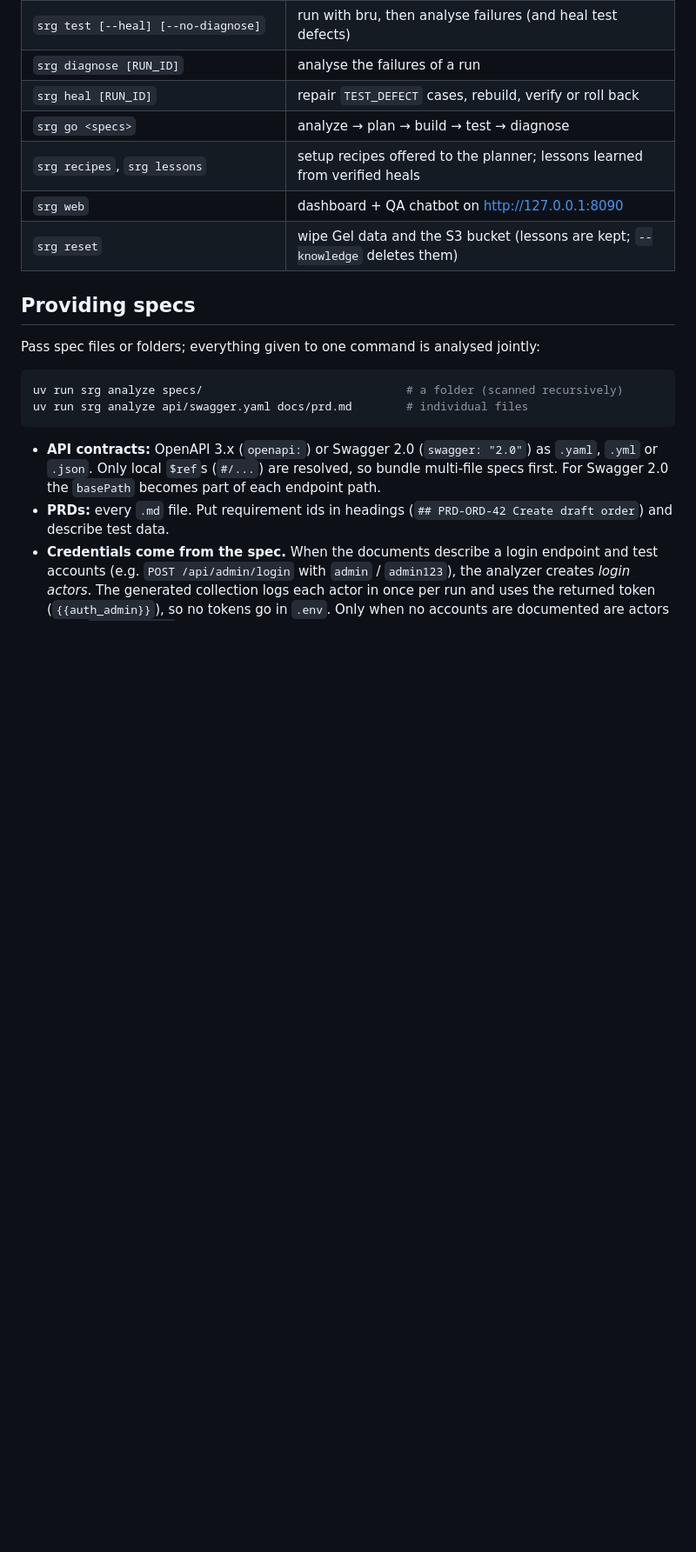
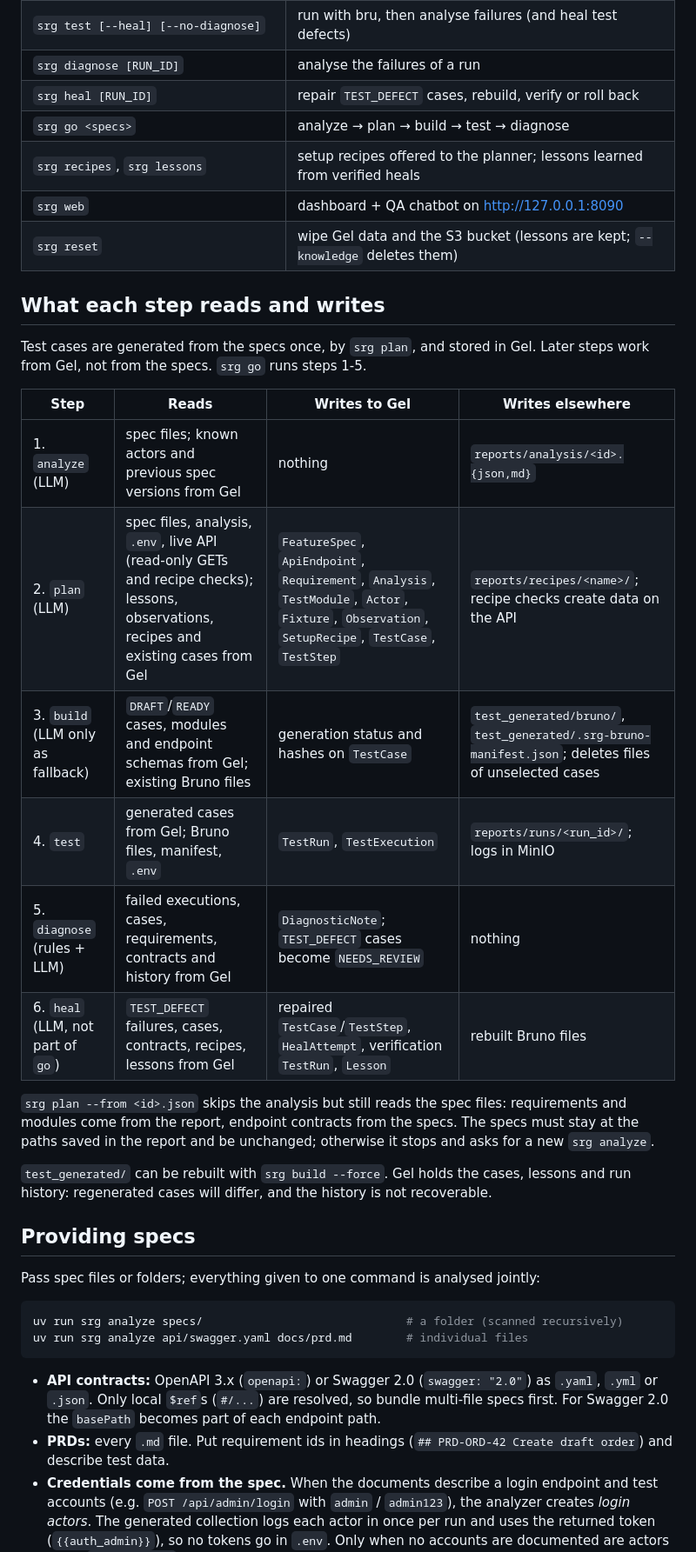
Before and after one commit to altregubov/spec-run-graph, a Markdown page: README.md, the part around the change. Shown at 87% size. Rendered like a GitHub page; blank space fills up the shorter version.

Commit message:
Describe what each pipeline step reads and writes in the README
Co-Authored-By: Claude Opus 5.5 <noreply@anthropic.com>

```diff
--- a/README.md
+++ b/README.md
@@ -62,6 +62,23 @@ Each command ends with an LLM usage line (calls, tokens, call time vs wall time)
 | `srg recipes`, `srg lessons` | setup recipes offered to the planner; lessons learned from verified heals |
 | `srg web` | dashboard + QA chatbot on http://127.0.0.1:8090 |
 | `srg reset` | wipe Gel data and the S3 bucket (lessons are kept; `--knowledge` deletes them) |
+
+## What each step reads and writes
+
+Test cases are generated from the specs once, by `srg plan`, and stored in Gel. Later steps work from Gel, not from the specs. `srg go` runs steps 1-5.
+
+| Step | Reads | Writes to Gel | Writes elsewhere |
+|---|---|---|---|
+| 1. `analyze` (LLM) | spec files; known actors and previous spec versions from Gel | nothing | `reports/analysis/<id>.{json,md}` |
+| 2. `plan` (LLM) | spec files, analysis, `.env`, live API (read-only GETs and recipe checks); lessons, observations, recipes and existing cases from Gel | `FeatureSpec`, `ApiEndpoint`, `Requirement`, `Analysis`, `TestModule`, `Actor`, `Fixture`, `Observation`, `SetupRecipe`, `TestCase`, `TestStep` | `reports/recipes/<name>/`; recipe checks create data on the API |
+| 3. `build` (LLM only as fallback) | `DRAFT`/`READY` cases, modules and endpoint schemas from Gel; existing Bruno files | generation status and hashes on `TestCase` | `test_generated/bruno/`, `test_generated/.srg-bruno-manifest.json`; deletes files of unselected cases |
+| 4. `test` | generated cases from Gel; Bruno files, manifest, `.env` | `TestRun`, `TestExecution` | `reports/runs/<run_id>/`; logs in MinIO |
+| 5. `diagnose` (rules + LLM) | failed executions, cases, requirements, contracts and history from Gel | `DiagnosticNote`; `TEST_DEFECT` cases become `NEEDS_REVIEW` | nothing |
+| 6. `heal` (LLM, not part of `go`) | `TEST_DEFECT` failures, cases, contracts, recipes, lessons from Gel | repaired `TestCase`/`TestStep`, `HealAttempt`, verification `TestRun`, `Lesson` | rebuilt Bruno files |
+
+`srg plan --from <id>.json` skips the analysis but still reads the spec files: requirements and modules come from the report, endpoint contracts from the specs. The specs must stay at the paths saved in the report and be unchanged; otherwise it stops and asks for a new `srg analyze`.
+
+`test_generated/` can be rebuilt with `srg build --force`. Gel holds the cases, lessons and run history: regenerated cases will differ, and the history is not recoverable.
 
 ## Providing specs
 
```
